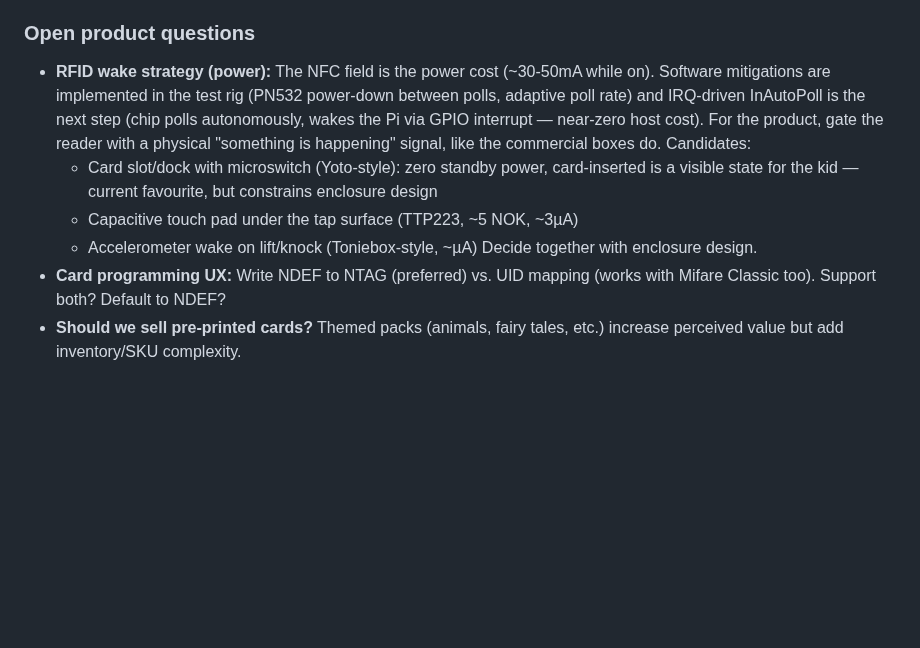
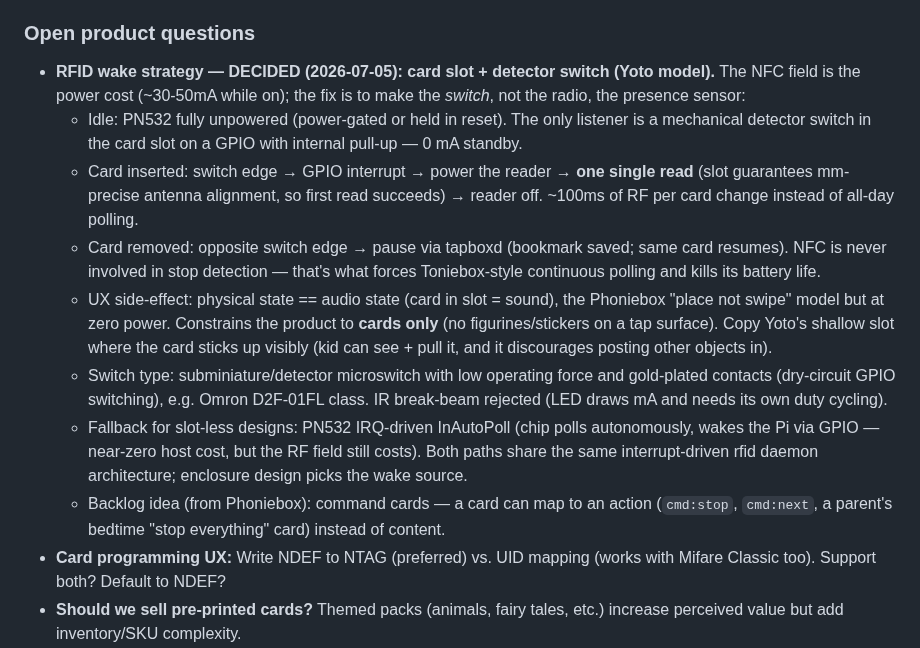
Before and after one commit to palchrb/tapbox, a Markdown page: SPEC.md, the part around one of its changes. Drawn GitHub-style; blank space fills up the shorter version.

Commit message:
SPEC: decide RFID wake strategy — card slot + detector switch (Yoto model)
Co-Authored-By: Claude Fable 5 <noreply@anthropic.com>

```diff
--- a/SPEC.md
+++ b/SPEC.md
@@ -197,11 +197,14 @@ Every step has: clear status, retry path on failure, what-to-do-if-stuck. No JSO
 - **Kid-voice STT (for v2):** Local Whisper not viable on Pi Zero 2 W. v2 voice will likely require either cloud STT (no hardware change) or a hardware revision to Pi 4/CM4. Decide later based on real user feedback.
 
 ### Open product questions
-- **RFID wake strategy (power):** The NFC field is the power cost (~30-50mA while on). Software mitigations are implemented in the test rig (PN532 power-down between polls, adaptive poll rate) and IRQ-driven InAutoPoll is the next step (chip polls autonomously, wakes the Pi via GPIO interrupt — near-zero host cost). For the product, gate the reader with a physical "something is happening" signal, like the commercial boxes do. Candidates:
-  - Card slot/dock with microswitch (Yoto-style): zero standby power, card-inserted is a visible state for the kid — current favourite, but constrains enclosure design
-  - Capacitive touch pad under the tap surface (TTP223, ~5 NOK, ~3µA)
-  - Accelerometer wake on lift/knock (Toniebox-style, ~µA)
-  Decide together with enclosure design.
+- **RFID wake strategy — DECIDED (2026-07-05): card slot + detector switch (Yoto model).** The NFC field is the power cost (~30-50mA while on); the fix is to make the *switch*, not the radio, the presence sensor:
+  - Idle: PN532 fully unpowered (power-gated or held in reset). The only listener is a mechanical detector switch in the card slot on a GPIO with internal pull-up — 0 mA standby.
+  - Card inserted: switch edge → GPIO interrupt → power the reader → **one single read** (slot guarantees mm-precise antenna alignment, so first read succeeds) → reader off. ~100ms of RF per card change instead of all-day polling.
+  - Card removed: opposite switch edge → pause via tapboxd (bookmark saved; same card resumes). NFC is never involved in stop detection — that's what forces Toniebox-style continuous polling and kills its battery life.
+  - UX side-effect: physical state == audio state (card in slot = sound), the Phoniebox "place not swipe" model but at zero power. Constrains the product to **cards only** (no figurines/stickers on a tap surface). Copy Yoto's shallow slot where the card sticks up visibly (kid can see + pull it, and it discourages posting other objects in).
+  - Switch type: subminiature/detector microswitch with low operating force and gold-plated contacts (dry-circuit GPIO switching), e.g. Omron D2F-01FL class. IR break-beam rejected (LED draws mA and needs its own duty cycling).
+  - Fallback for slot-less designs: PN532 IRQ-driven InAutoPoll (chip polls autonomously, wakes the Pi via GPIO — near-zero host cost, but the RF field still costs). Both paths share the same interrupt-driven rfid daemon architecture; enclosure design picks the wake source.
+  - Backlog idea (from Phoniebox): command cards — a card can map to an action (`cmd:stop`, `cmd:next`, a parent's bedtime "stop everything" card) instead of content.
 - **Card programming UX:** Write NDEF to NTAG (preferred) vs. UID mapping (works with Mifare Classic too). Support both? Default to NDEF?
 - **Should we sell pre-printed cards?** Themed packs (animals, fairy tales, etc.) increase perceived value but add inventory/SKU complexity.
 - **Subscription business model?** Cloud-relay + card-pack-marketplace could justify ~30-50 NOK/month. Probably not in MVP, but worth keeping the door open architecturally.
```
Also changed, not shown: other parts of SPEC.md (+2 -2 lines).
